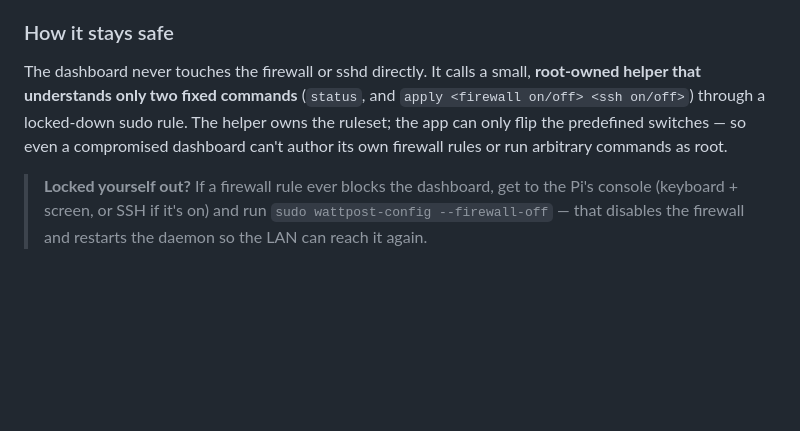
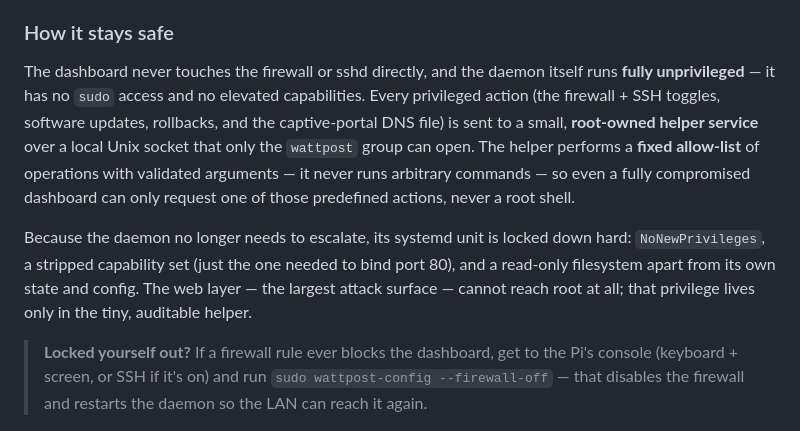
Before and after one commit to ritualnorth/wattpost, a Markdown page: docs/security.md, the part around the change. Drawn GitHub-style; blank space fills up the shorter version.

```diff
--- a/docs/security.md
+++ b/docs/security.md
@@ -114,12 +114,21 @@ Raspberry Pi Imager when you flash the card) to actually log in.
 
 ### How it stays safe
 
-The dashboard never touches the firewall or sshd directly. It calls a
-small, **root-owned helper that understands only two fixed commands**
-(`status`, and `apply <firewall on/off> <ssh on/off>`) through a
-locked-down sudo rule. The helper owns the ruleset; the app can only flip
-the predefined switches — so even a compromised dashboard can't author its
-own firewall rules or run arbitrary commands as root.
+The dashboard never touches the firewall or sshd directly, and the daemon
+itself runs **fully unprivileged** — it has no `sudo` access and no elevated
+capabilities. Every privileged action (the firewall + SSH toggles, software
+updates, rollbacks, and the captive-portal DNS file) is sent to a small,
+**root-owned helper service** over a local Unix socket that only the
+`wattpost` group can open. The helper performs a **fixed allow-list** of
+operations with validated arguments — it never runs arbitrary commands — so
+even a fully compromised dashboard can only request one of those predefined
+actions, never a root shell.
+
+Because the daemon no longer needs to escalate, its systemd unit is locked
+down hard: `NoNewPrivileges`, a stripped capability set (just the one needed
+to bind port 80), and a read-only filesystem apart from its own state and
+config. The web layer — the largest attack surface — cannot reach root at
+all; that privilege lives only in the tiny, auditable helper.
 
 > **Locked yourself out?** If a firewall rule ever blocks the dashboard,
 > get to the Pi's console (keyboard + screen, or SSH if it's on) and run
```
Also changed, not shown: CHANGELOG.md (+18 -0 lines).
